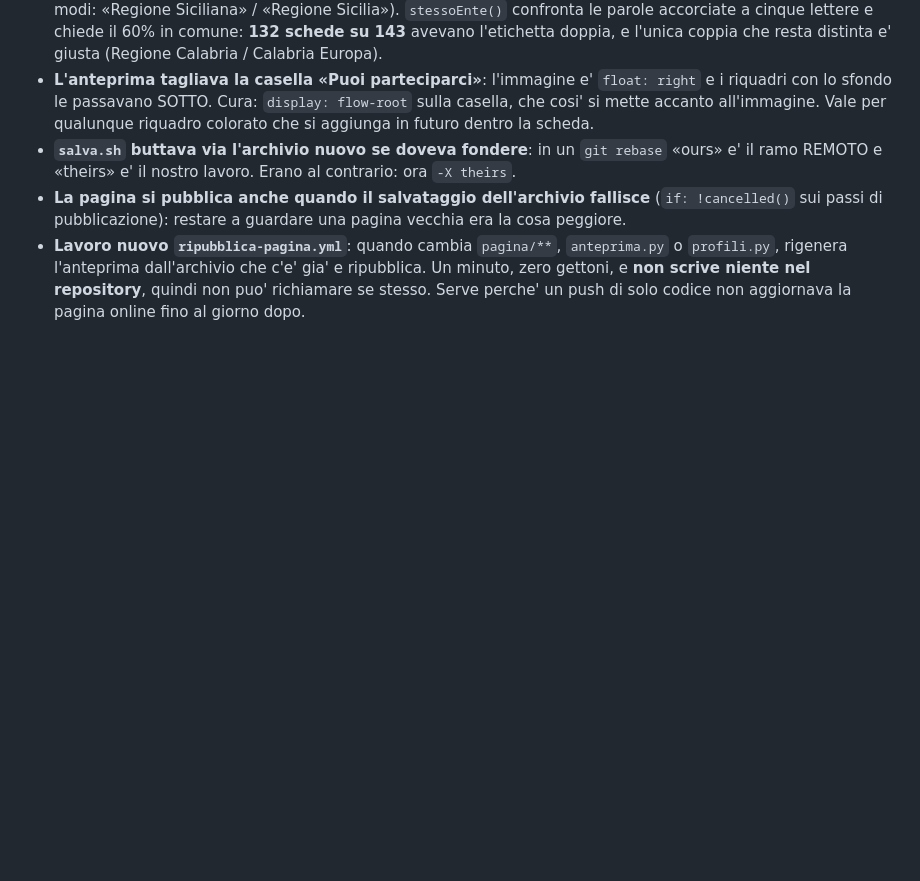
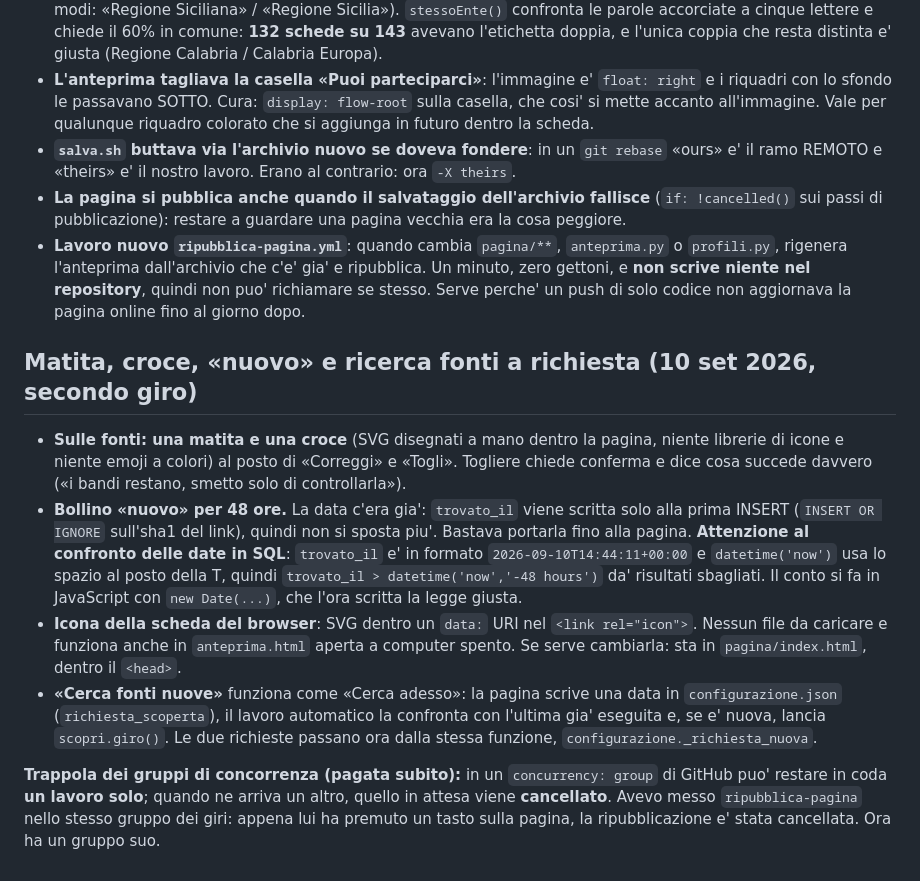
Before and after one commit to antoniomarti28-lab/monitor-bandi, a Markdown page: CLAUDE.md, the part around the change. Rendered like a GitHub page; blank space fills up the shorter version.

Commit message:
Appunti: icone, bollino nuovo, favicon, ricerca fonti, gruppi di concorrenza
Co-Authored-By: Claude Opus 5 <noreply@anthropic.com>

```diff
--- a/CLAUDE.md
+++ b/CLAUDE.md
@@ -280,3 +280,28 @@ bash su Ubuntu si ferma su ogni riga. Risolto con `.gitattributes` (`*.sh text e
   `profili.py`, rigenera l'anteprima dall'archivio che c'e' gia' e ripubblica. Un minuto,
   zero gettoni, e **non scrive niente nel repository**, quindi non puo' richiamare se stesso.
   Serve perche' un push di solo codice non aggiornava la pagina online fino al giorno dopo.
+
+
+## Matita, croce, «nuovo» e ricerca fonti a richiesta (10 set 2026, secondo giro)
+
+- **Sulle fonti: una matita e una croce** (SVG disegnati a mano dentro la pagina, niente
+  librerie di icone e niente emoji a colori) al posto di «Correggi» e «Togli». Togliere
+  chiede conferma e dice cosa succede davvero («i bandi restano, smetto solo di controllarla»).
+- **Bollino «nuovo» per 48 ore.** La data c'era gia': `trovato_il` viene scritta solo alla
+  prima INSERT (`INSERT OR IGNORE` sull'sha1 del link), quindi non si sposta piu'. Bastava
+  portarla fino alla pagina. **Attenzione al confronto delle date in SQL**: `trovato_il` e'
+  in formato `2026-09-10T14:44:11+00:00` e `datetime('now')` usa lo spazio al posto della T,
+  quindi `trovato_il > datetime('now','-48 hours')` da' risultati sbagliati. Il conto si fa
+  in JavaScript con `new Date(...)`, che l'ora scritta la legge giusta.
+- **Icona della scheda del browser**: SVG dentro un `data:` URI nel `<link rel="icon">`.
+  Nessun file da caricare e funziona anche in `anteprima.html` aperta a computer spento.
+  Se serve cambiarla: sta in `pagina/index.html`, dentro il `<head>`.
+- **«Cerca fonti nuove»** funziona come «Cerca adesso»: la pagina scrive una data in
+  `configurazione.json` (`richiesta_scoperta`), il lavoro automatico la confronta con
+  l'ultima gia' eseguita e, se e' nuova, lancia `scopri.giro()`. Le due richieste passano
+  ora dalla stessa funzione, `configurazione._richiesta_nuova`.
+
+**Trappola dei gruppi di concorrenza (pagata subito):** in un `concurrency: group` di GitHub
+puo' restare in coda **un lavoro solo**; quando ne arriva un altro, quello in attesa viene
+**cancellato**. Avevo messo `ripubblica-pagina` nello stesso gruppo dei giri: appena lui ha
+premuto un tasto sulla pagina, la ripubblicazione e' stata cancellata. Ora ha un gruppo suo.
```
